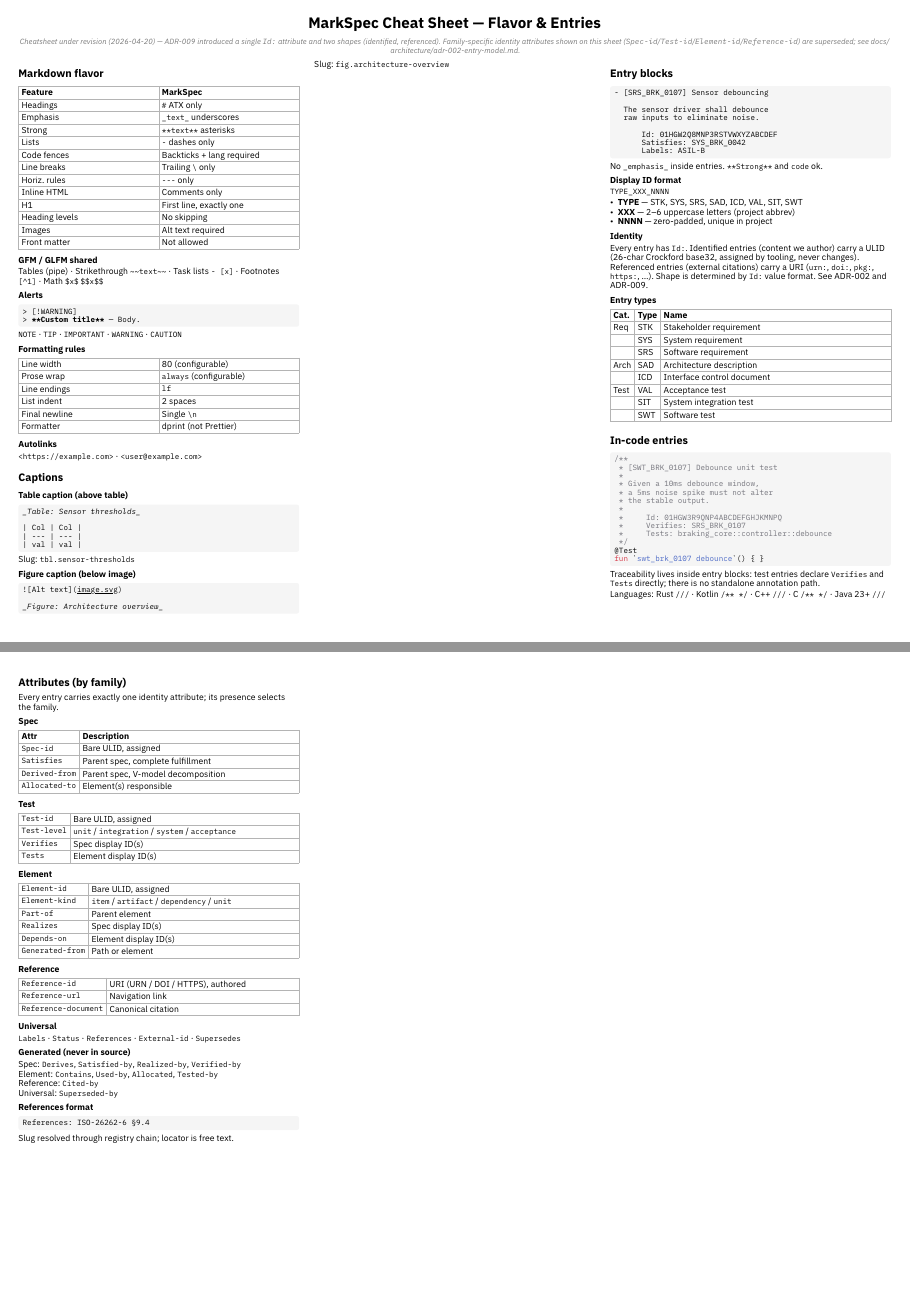
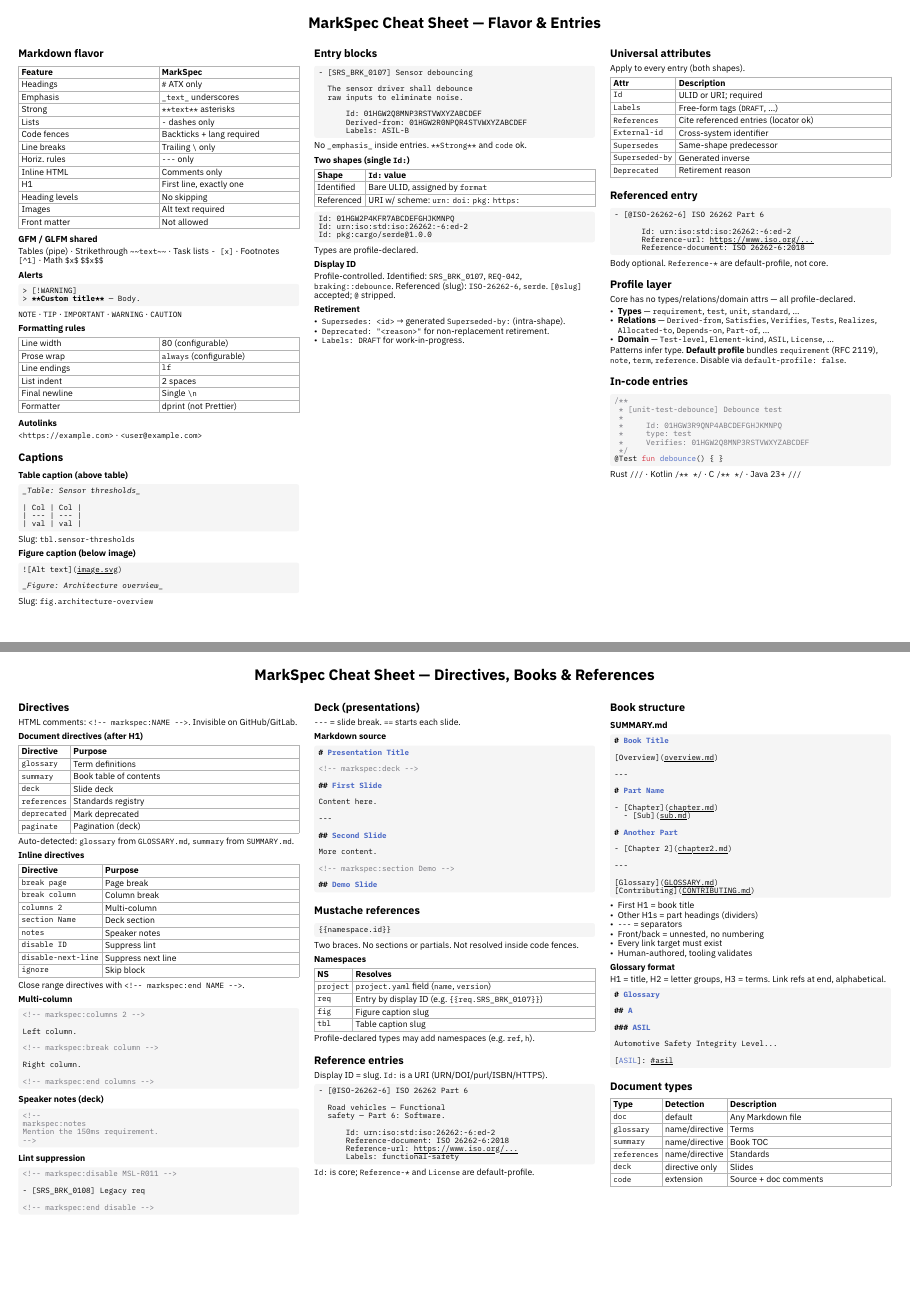
Before and after one commit to driftsys/markspec, a Typst document (docs/cheatsheet/markspec-cheatsheet.typ): pages 1 and 2 of 3 before the commit and pages 1 and 2 of 2 after it, joined at a grey line. Compiled offline with Typst 0.15.

Commit message:
docs(docs): rewrite cheatsheet for two-shape entry model (ADR-009)
Replace the legacy four-family (Spec/Test/Element/Reference) layout
with the current core model: two semantics-free shapes (identified,
referenced) discriminated by `Id:` value format, a single `Id:`
attribute (ULID or URI), and the small universal attribute set.
Types, traceability relations, and domain attributes are presented
as profile-declared rather than core. Default profile vocabulary
and the modern referenced-entry example (Id: urn:..., Reference-*)
are now reflected. Mustache namespaces aligned with implementation
(project/req/fig/tbl). Removed the stale "under revision" banner.

````diff
--- a/docs/cheatsheet/markspec-cheatsheet.typ
+++ b/docs/cheatsheet/markspec-cheatsheet.typ
@@ -21,5 +21,3 @@
 // ── Page 1: Markdown Flavor & Entries ──────────────────────────────────
 
 #align(center, text(14pt, weight: "bold")[MarkSpec Cheat Sheet — Flavor & Entries])
-#v(0.2em)
-#align(center, text(
@@ -29,7 +24,3 @@
-)[Cheatsheet under revision (2026-04-20) — ADR-009 introduced a single `Id:`
-  attribute and two shapes (identified, referenced). Family-specific identity
-  attributes shown on this sheet (`Spec-id`/`Test-id`/`Element-id`/`Reference-id`)
-  are superseded; see docs/architecture/adr-002-entry-model.md.])
 #v(0.4em)
 
 #columns(3, gutter: 14pt)[
@@ -121,82 +112,54 @@ Slug: `fig.architecture-overview`
   raw inputs to eliminate noise.
 
       Id: 01HGW2Q8MNP3RSTVWXYZABCDEF
-      Satisfies: SYS_BRK_0042
+      Derived-from: 01HGW2R0NPQR4STVWXYZABCDEF
       Labels: ASIL-B
 ```]
 
 No `_emphasis_` inside entries. `**Strong**` and `` `code` `` ok.
 
-== Display ID format
-
-`TYPE_XXX_NNNN`
-
-- *TYPE* — STK, SYS, SRS, SAD, ICD, VAL, SIT, SWT
-- *XXX* — 2–6 uppercase letters (project abbrev)
-- *NNNN* — zero-padded, unique in project
-
-== Identity
-
-Every entry has `Id:`. Identified entries (content we author) carry a ULID
-(26-char Crockford base32, assigned by tooling, never changes). Referenced
-entries (external citations) carry a URI (`urn:`, `doi:`, `pkg:`, `https:`,
-...). Shape is determined by `Id:` value format. See ADR-002 and ADR-009.
-
-== Entry types
+== Two shapes (single `Id:`)
 
 #table(
-  columns: (auto, auto, 1fr),
+  columns: (auto, 1fr),
   stroke: 0.4pt + luma(180),
   inset: 3pt,
-  table.header[*Cat.*][*Type*][*Name*],
-  [Req], [STK], [Stakeholder requirement],
-  [], [SYS], [System requirement],
-  [], [SRS], [Software requirement],
-  [Arch], [SAD], [Architecture description],
-  [], [ICD], [Interface control document],
-  [Test], [VAL], [Acceptance test],
-  [], [SIT], [System integration test],
-  [], [SWT], [Software test],
+  table.header[*Shape*][*`Id:` value*],
+  [Identified], [Bare ULID, assigned by `format`],
+  [Referenced], [URI w/ scheme: `urn:` `doi:` `pkg:` `https:`],
 )
 
-= In-code entries
-
-#code[```kotlin
-/**
- * [SWT_BRK_0107] Debounce unit test
- *
- * Given a 10ms debounce window,
- * a 5ms noise spike must not alter
- * the stable output.
- *
- *     Id: 01HGW3R9QNP4ABCDEFGHJKMNPQ
- *     Verifies: SRS_BRK_0107
- *     Tests: braking_core::controller::debounce
- */
-@Test
-fun `swt_brk_0107 debounce`() { }
+#code[```text
+Id: 01HGW2P4KFR7ABCDEFGHJKMNPQ
+Id: urn:iso:std:iso:26262:-6:ed-2
+Id: pkg:cargo/serde@1.0.0
 ```]
 
-Traceability lives inside entry blocks: test entries declare `Verifies`
-and `Tests` directly; there is no standalone annotation path.
+Types are profile-declared.
 
-Languages: Rust `///` · Kotlin `/** */` · C++ `///` · C `/** */` · Java 23+ `///`
+== Display ID
+
+Profile-controlled. Identified: `SRS_BRK_0107`, `REQ-042`,
+`braking::debounce`. Referenced (slug): `ISO-26262-6`, `serde`.
+`[@slug]` accepted; `@` stripped.
+
+== Retirement
+
+- `Supersedes: <id>` → generated `Superseded-by:` (intra-shape).
+- `Deprecated: "<reason>"` for non-replacement retirement.
+- `Labels: DRAFT` for work-in-progress.
 
 #colbreak()
 
-= Attributes (by family)
+= Universal attributes
 
-Every entry carries exactly one identity attribute; its presence selects
-the family.
-
-== Spec
+Apply to every entry (both shapes).
 
 #table(
   columns: (auto, 1fr),
   stroke: 0.4pt + luma(180),
   inset: 3pt,
   table.header[*Attr*][*Description*],
-  [`Spec-id`], [Bare ULID, assigned],
-  [`Satisfies`], [Parent spec, complete fulfillment],
-  [`Derived-from`], [Parent spec, V-model decomposition],
-  [`Allocated-to`], [Element(s) responsible],
+  [`Id`], [ULID or URI; required],
+  [`Labels`], [Free-form tags (`DRAFT`, …)],
+  [`References`], [Cite referenced entries (locator ok)],
@@ -203,5 +169,5 @@ the family.
+  [`Deprecated`], [Retirement reason],
 )
 
-== Test
+= Referenced entry
 
-#table(
@@ -212,8 +174,3 @@ the family.
-  [`Test-level`], [`unit` / `integration` / `system` / `acceptance`],
-  [`Verifies`], [Spec display ID(s)],
-  [`Tests`], [Element display ID(s)],
-)
+#code[```markdown
+- [@ISO-26262-6] ISO 26262 Part 6
 
-== Element
-
-#table(
@@ -224,10 +176,0 @@ the family.
-  [`Element-kind`], [`item` / `artifact` / `dependency` / `unit`],
-  [`Part-of`], [Parent element],
-  [`Realizes`], [Spec display ID(s)],
-  [`Depends-on`], [Element display ID(s)],
-  [`Generated-from`], [Path or element],
-)
-
-== Reference
-
-#table(
@@ -237,10 +176,0 @@ the family.
-  [`Reference-id`], [URI (URN / DOI / HTTPS), authored],
-  [`Reference-url`], [Navigation link],
-  [`Reference-document`], [Canonical citation],
-)
-
-== Universal
-
-`Labels` · `Status` · `References` · `External-id` · `Supersedes`
-
-== Generated (never in source)
@@ -255,5 +177,12 @@ Universal: `Superseded-by`
-#code[```text
-References: ISO-26262-6 §9.4
+      Id: urn:iso:std:iso:26262:-6:ed-2
+      Reference-url: https://www.iso.org/...
+      Reference-document: ISO 26262-6:2018
 ```]
 
-Slug resolved through registry chain; locator is free text.
+Body optional. `Reference-*` are default-profile, not core.
+
+= Profile layer
+
+Core has no types/relations/domain attrs — all profile-declared.
+
+- *Types* — `requirement`, `test`, `unit`, `standard`, …
@@ -259,0 +193,5 @@ Slug resolved through registry chain; locator is free text.
+Patterns infer type. *Default profile* bundles `requirement`
+(RFC 2119), `note`, `term`, `reference`. Disable via
+`default-profile: false`.
+
+= In-code entries
@@ -394,15 +338,22 @@ Two braces. No sections or partials. Not resolved inside code fences.
-  [`h`], [`{{h.section-heading}}`],
+  table.header[*NS*][*Resolves*],
+  [`project`], [`project.yaml` field (`name`, `version`)],
+  [`req`], [Entry by display ID (e.g. `{{req.SRS_BRK_0107}}`)],
+  [`fig`], [Figure caption slug],
+  [`tbl`], [Table caption slug],
 )
+
+Profile-declared types may add namespaces (e.g. `ref`, `h`).
 
 = Reference entries
 
-Only in `references` document type. Display ID = slug.
+Display ID = slug. `Id:` is a URI (URN/DOI/purl/ISBN/HTTPS).
 
 #code[```markdown
-- [ISO-26262-6] ISO 26262 Part 6
+- [@ISO-26262-6] ISO 26262 Part 6
 
   Road vehicles — Functional
   safety — Part 6: Software.
 
-      Document: ISO 26262-6:2018
-      URL: https://www.iso.org/...
+      Id: urn:iso:std:iso:26262:-6:ed-2
+      Reference-document: ISO 26262-6:2018
+      Reference-url: https://www.iso.org/...
@@ -409,2 +361,3 @@ Only in `references` document type. Display ID = slug.
 ```]
 
+`Id:` is core; `Reference-*` and `License` are default-profile.
````
Also changed, not shown: docs/cheatsheet/markspec-cheatsheet.typ (63 more changed lines).
